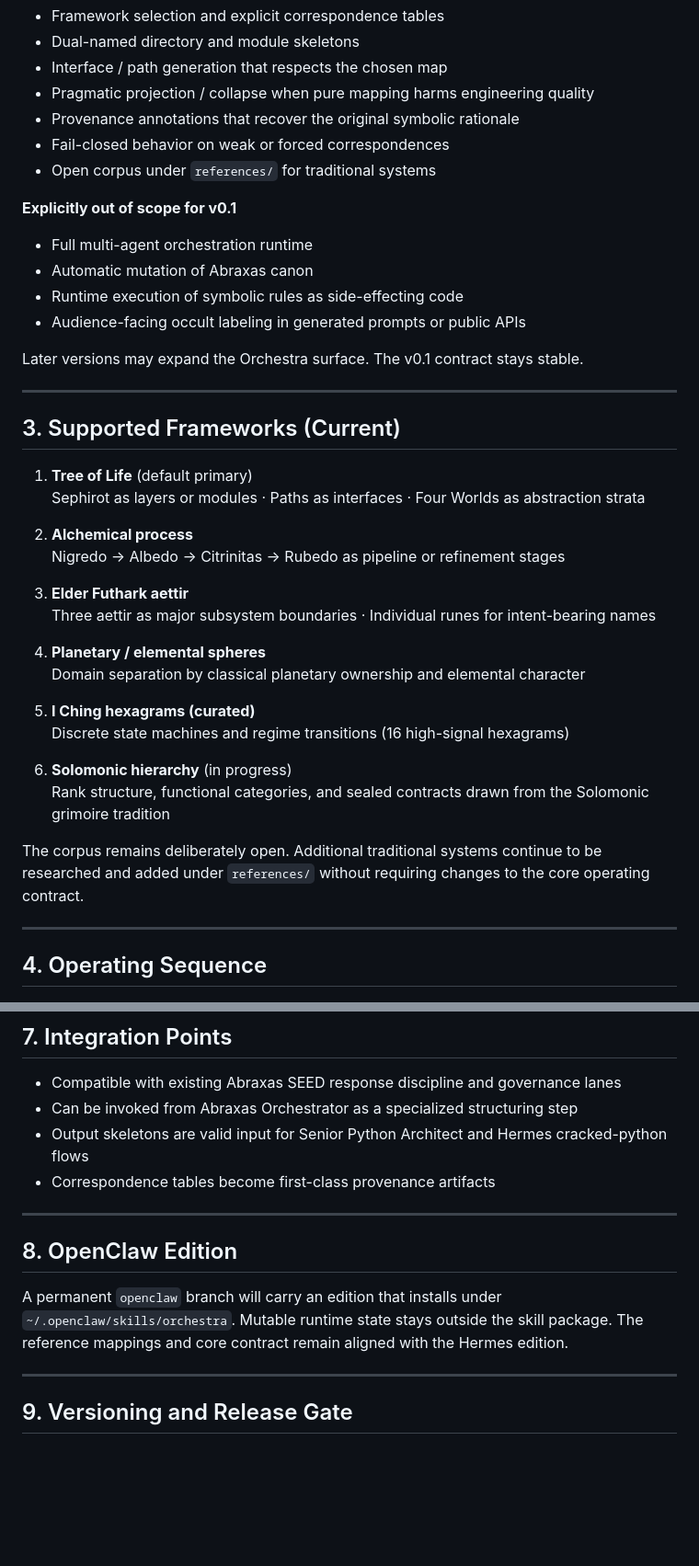
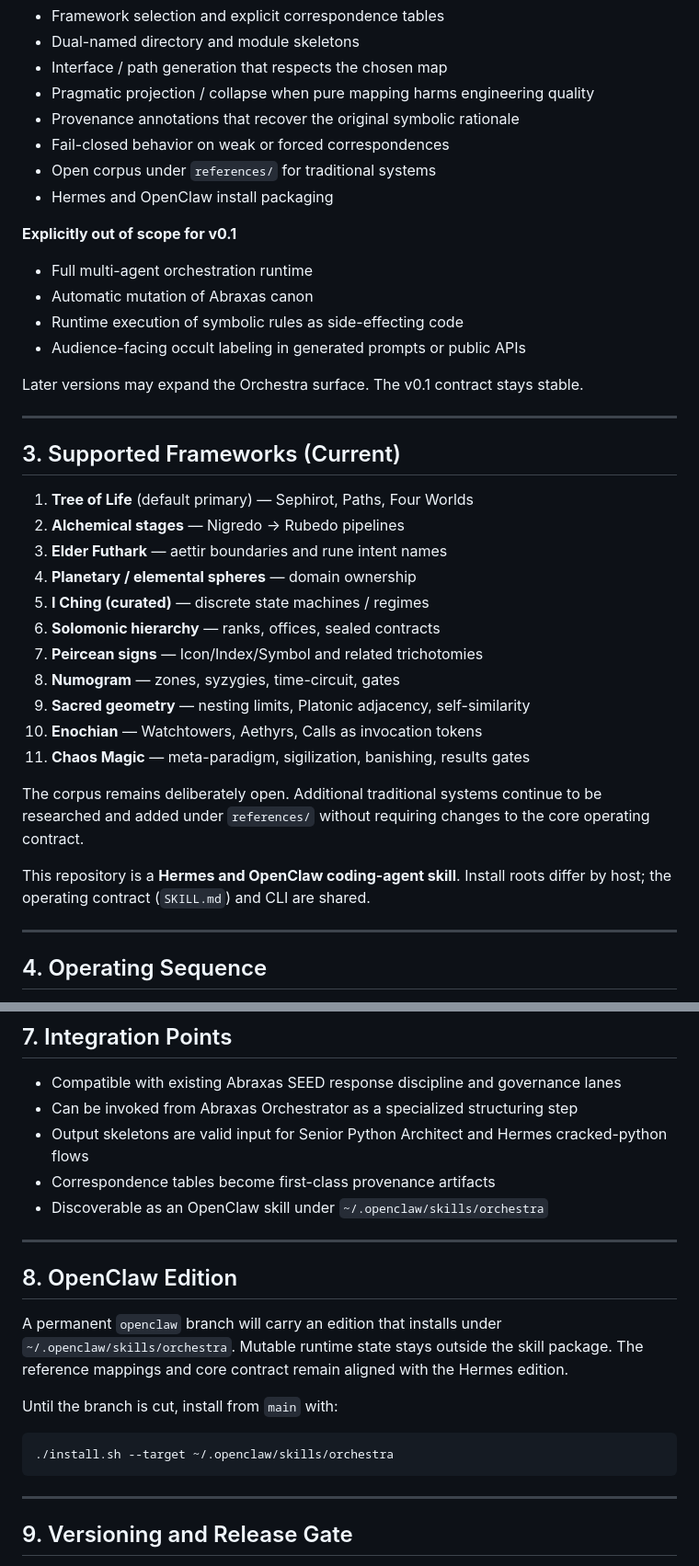
Before and after one commit to scrimshawlife-ctrl/Abraxas-Orchestra, a Markdown page: docs/DESIGN.md, 2 parts joined by grey strips. Shown at 92% size. GitHub-like rendering; blank space fills up the shorter version.

Commit message:
docs: DESIGN.md as Hermes/OpenClaw coding-agent skill with 11 frameworks

````diff
--- a/docs/DESIGN.md
+++ b/docs/DESIGN.md
@@ -33,6 +33,7 @@ Primary value for Abraxas-v2.0 and related systems:
 - Provenance annotations that recover the original symbolic rationale
 - Fail-closed behavior on weak or forced correspondences
 - Open corpus under `references/` for traditional systems
+- Hermes and OpenClaw install packaging
 
 **Explicitly out of scope for v0.1**
 - Full multi-agent orchestration runtime
@@ -46,25 +47,21 @@ Later versions may expand the Orchestra surface. The v0.1 contract stays stable.
 
 ## 3. Supported Frameworks (Current)
 
-1. **Tree of Life** (default primary)
-   Sephirot as layers or modules · Paths as interfaces · Four Worlds as abstraction strata
-
-2. **Alchemical process**
-   Nigredo → Albedo → Citrinitas → Rubedo as pipeline or refinement stages
-
-3. **Elder Futhark aettir**
-   Three aettir as major subsystem boundaries · Individual runes for intent-bearing names
-
-4. **Planetary / elemental spheres**
-   Domain separation by classical planetary ownership and elemental character
-
-5. **I Ching hexagrams (curated)**
-   Discrete state machines and regime transitions (16 high-signal hexagrams)
-
-6. **Solomonic hierarchy** (in progress)
-   Rank structure, functional categories, and sealed contracts drawn from the Solomonic grimoire tradition
+1. **Tree of Life** (default primary) — Sephirot, Paths, Four Worlds
+2. **Alchemical stages** — Nigredo → Rubedo pipelines
+3. **Elder Futhark** — aettir boundaries and rune intent names
+4. **Planetary / elemental spheres** — domain ownership
+5. **I Ching (curated)** — discrete state machines / regimes
+6. **Solomonic hierarchy** — ranks, offices, sealed contracts
+7. **Peircean signs** — Icon/Index/Symbol and related trichotomies
+8. **Numogram** — zones, syzygies, time-circuit, gates
+9. **Sacred geometry** — nesting limits, Platonic adjacency, self-similarity
+10. **Enochian** — Watchtowers, Aethyrs, Calls as invocation tokens
+11. **Chaos Magic** — meta-paradigm, sigilization, banishing, results gates
 
 The corpus remains deliberately open. Additional traditional systems continue to be researched and added under `references/` without requiring changes to the core operating contract.
+
+This repository is a **Hermes and OpenClaw coding-agent skill**. Install roots differ by host; the operating contract (`SKILL.md`) and CLI are shared.
 
 ---
 
@@ -113,12 +110,19 @@ Human operators retain final authority over whether a forced mapping is accepted
 - Can be invoked from Abraxas Orchestrator as a specialized structuring step
 - Output skeletons are valid input for Senior Python Architect and Hermes cracked-python flows
 - Correspondence tables become first-class provenance artifacts
+- Discoverable as an OpenClaw skill under `~/.openclaw/skills/orchestra`
 
 ---
 
 ## 8. OpenClaw Edition
 
 A permanent `openclaw` branch will carry an edition that installs under `~/.openclaw/skills/orchestra`. Mutable runtime state stays outside the skill package. The reference mappings and core contract remain aligned with the Hermes edition.
+
+Until the branch is cut, install from `main` with:
+
+```bash
+./install.sh --target ~/.openclaw/skills/orchestra
+```
 
 ---
 
````
Also changed, not shown: other parts of docs/DESIGN.md (+2 -2 lines).
